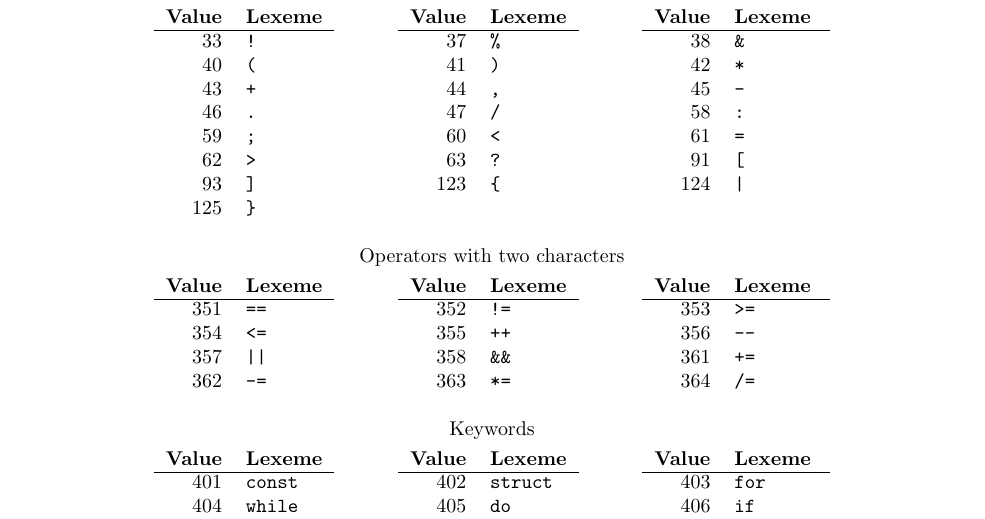
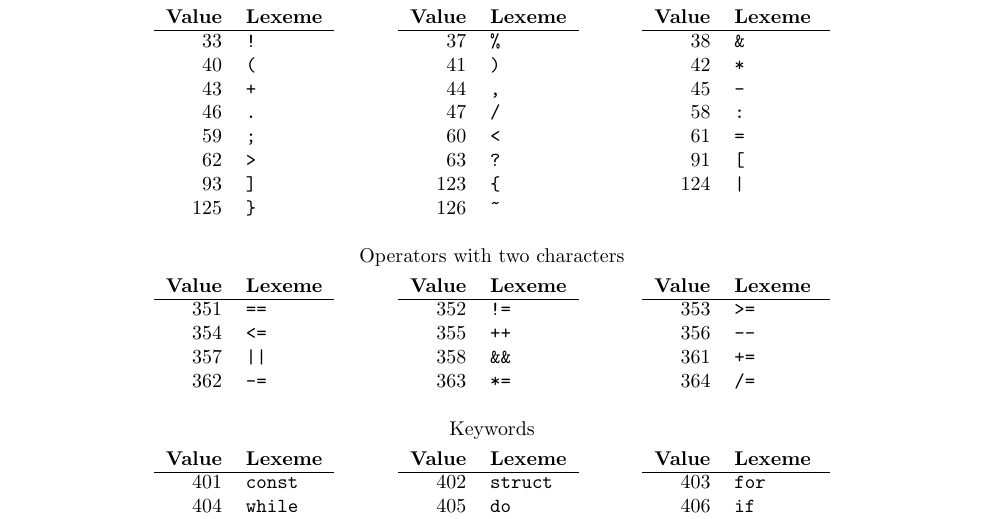
Before and after one commit to TylerJaacks/coms440-spr2022, a LaTeX document (Project/Part1/post.tex): part of page 2 of 8, cut so that both start at the same text. Compiled offline with pdfLaTeX.

Commit message:
Project 1 fixes

```diff
--- a/Project/Part1/post.tex
+++ b/Project/Part1/post.tex
@@ -151,7 +151,8 @@ but any extra keywords or operators must be part ot the C standard.
 		93 & \verb|]| &&
 		123 & \verb|{| &&
 		124 & \verb+|+ \\
-		125 & \verb|}| \\
+    125 & \verb|}| &&
+    126 & \verb|~| \\
 	\\
 		\multicolumn{8}{c}{Operators with two characters}
 		\\[1mm]
```
Also changed, not shown: 3 other files.
